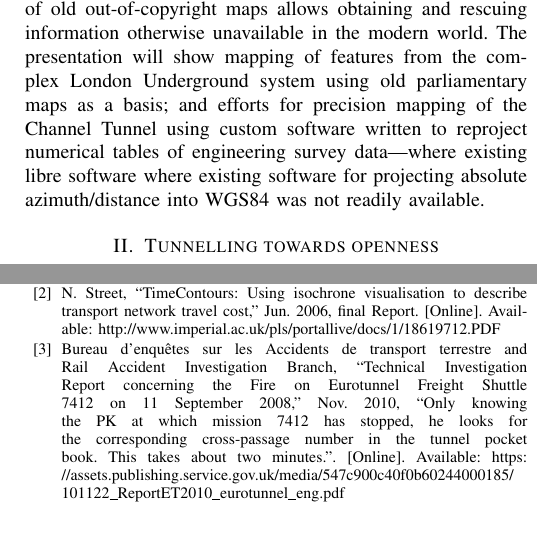
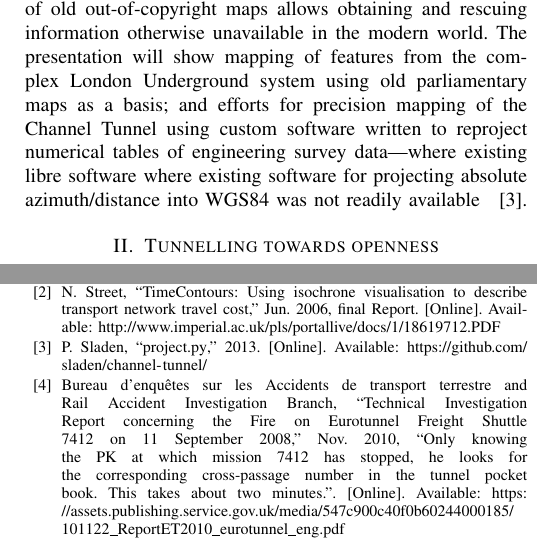
Before and after one commit to sladen/channel-tunnel, a LaTeX paper (sladen-eol2017-tunnels.tex): two parts of the columns of pages 1 and 2 of 3, joined at a grey line, cut so that both start at the same text. Compiled offline with pdfLaTeX.

Commit message:
github.com/sladen/channel-tunnel/ ; but overflows

```diff
--- a/sladen-eol2017-tunnels.tex
+++ b/sladen-eol2017-tunnels.tex
@@ -159,6 +159,13 @@ steps to publicise this information,''},
   year = {2013--2017},
 }
 
+@misc{osm-chunnel-projection,
+  author = {Paul Sladen},
+  title = {{project.py}},
+  url = {https://github.com/sladen/channel-tunnel/},
+  year = {2013},
+}
+
 @article{korittke-1989,
   author = {Norbert Korittke},
   year = 1989,
@@ -228,7 +235,7 @@ Underground system using old parliamentary maps as a basis; and
 efforts for precision mapping of the Channel Tunnel using custom
 software written to reproject numerical tables of engineering
 survey data---where existing libre software where existing software
-for projecting absolute azimuth/distance into WGS84 was not readily available.
+for projecting absolute azimuth/distance into WGS84 was not readily available~\hfill\cite{osm-chunnel-projection}.
 
 \vspace{0.4em}
 %\vspace{1em}
```
